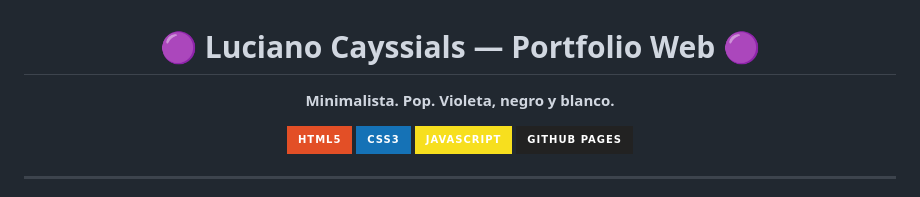
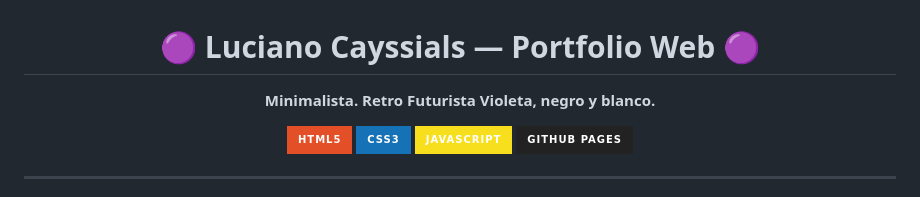
Before and after one commit to Shackmerferu/shackmerferu.github.io, a Markdown page: README.md, the part around the change. Rendered like a GitHub page; badges without logos.

Commit message:
Revise portfolio description in README
Updated portfolio description to include 'Retro' and 'Futurista'.

```diff
--- a/README.md
+++ b/README.md
@@ -1,7 +1,7 @@
 <h1 align="center">🟣 Luciano Cayssials — Portfolio Web 🟣</h1>
 
 <p align="center">
-  <b>Minimalista.</b> <b>Pop.</b> <b>Violeta, negro y blanco.</b>
+  <b>Minimalista.</b> <b>Retro</b> <b>Futurista</b> <b>Violeta, negro y blanco.</b>
 </p>
 
 <p align="center">
```
